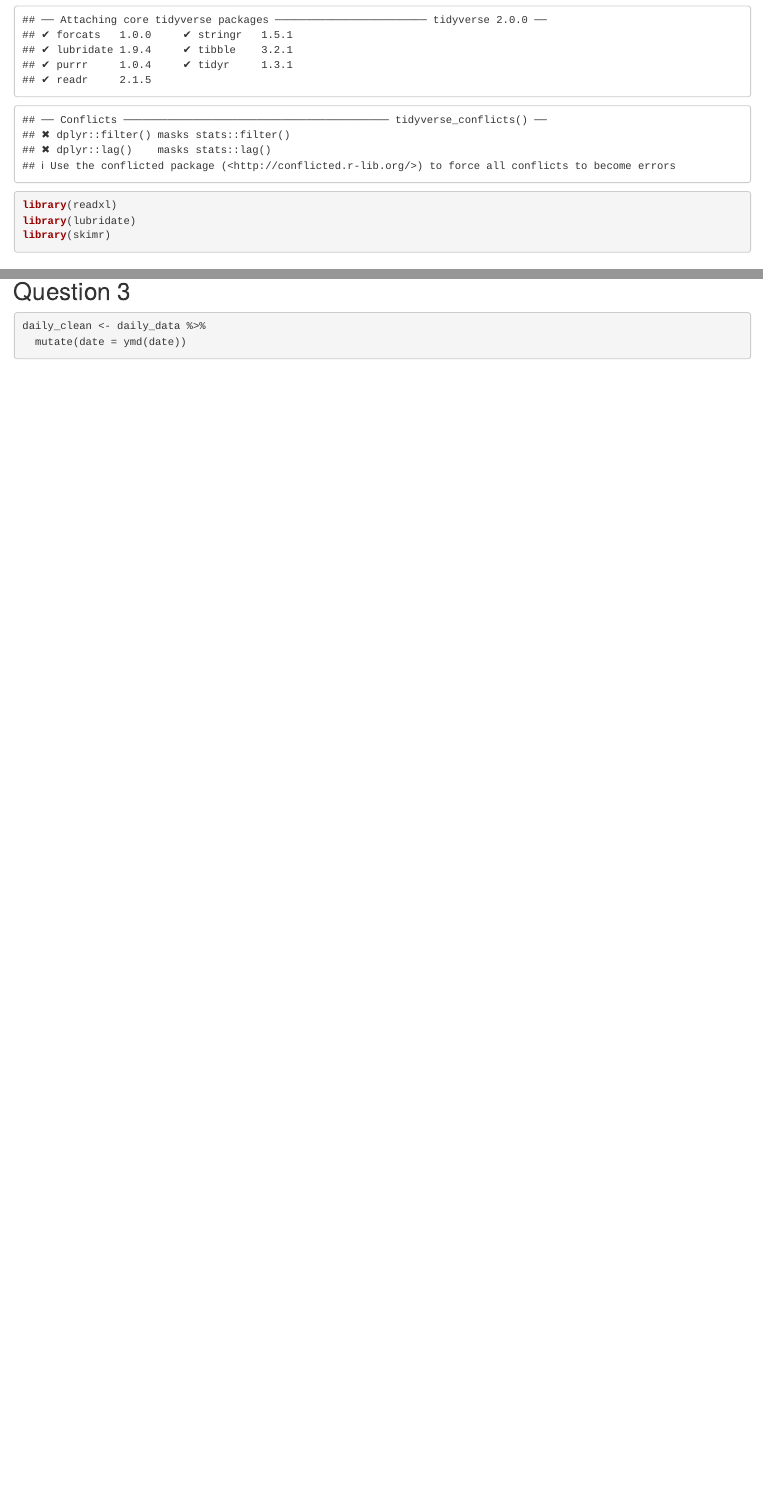
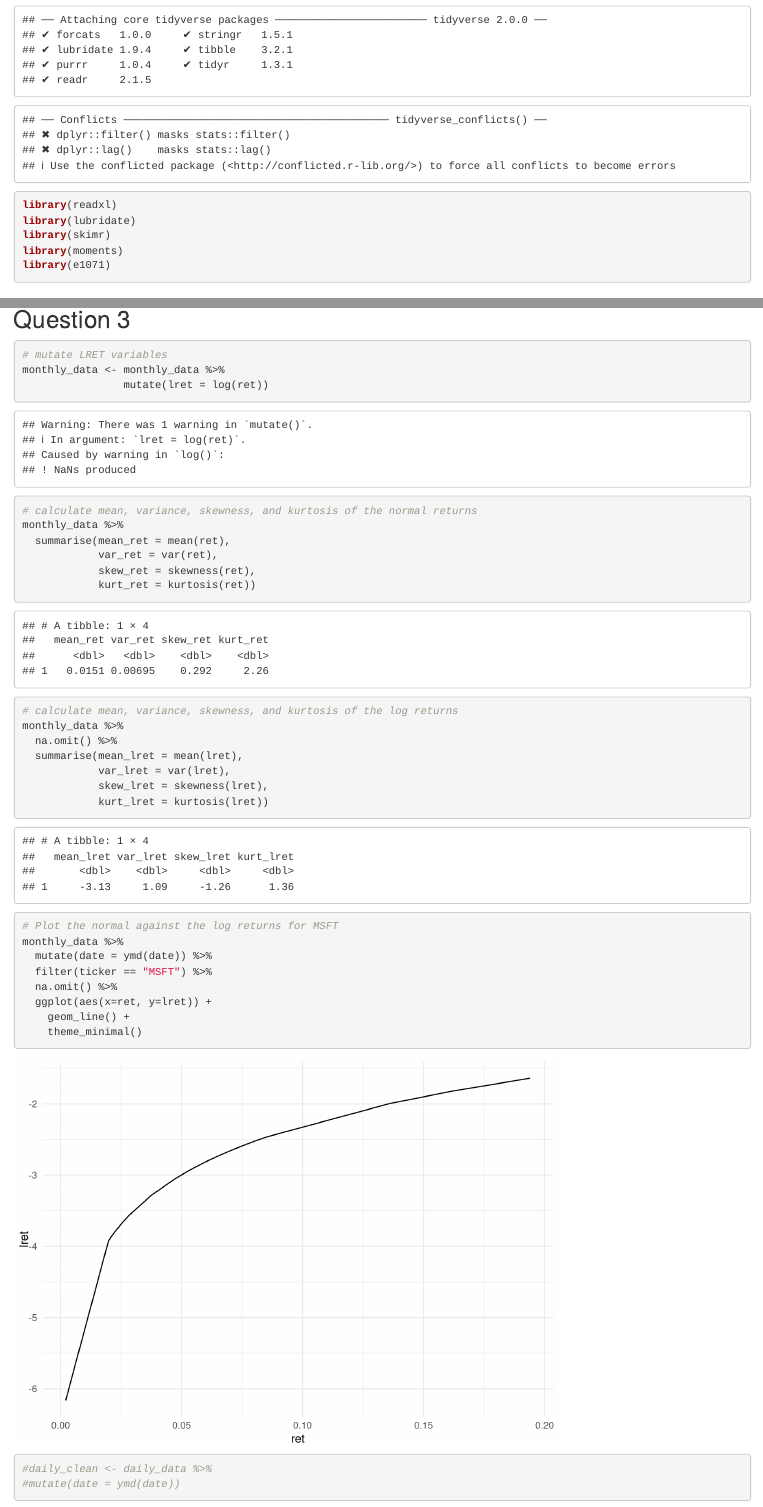
Before and after one commit to estelletessaro/AM14_group10, an R Markdown document (AM14_GA1.Rmd): the page in a window 1100 px wide, from 540 px down, and a second part further down, joined at a grey line. Rendered offline with R 4.5, knitr and Pandoc, with nearby package versions; column names are cleaned by a stand-in for the janitor package.

Commit message:
hovik q3

````diff
--- a/AM14_GA1.Rmd
+++ b/AM14_GA1.Rmd
@@ -18,6 +18,8 @@ library(tidyverse)
 library(readxl)
 library(lubridate)
 library(skimr)
+library(moments)
+library(e1071)
 ```
 
 ## Question 1
@@ -64,6 +66,35 @@ ggplot(monthly_data, aes(x=date, y=rtix, group=ticker, color=ticker)) +
 ## Question 3
 
 ```{r}
-daily_clean <- daily_data %>%
-  mutate(date = ymd(date))
+# mutate LRET variables
+monthly_data <- monthly_data %>%
+                mutate(lret = log(ret))
+
+# calculate mean, variance, skewness, and kurtosis of the normal returns
+monthly_data %>%
+  summarise(mean_ret = mean(ret),
+            var_ret = var(ret),
+            skew_ret = skewness(ret),
+            kurt_ret = kurtosis(ret))
+# calculate mean, variance, skewness, and kurtosis of the log returns
+monthly_data %>%
+  na.omit() %>%
+  summarise(mean_lret = mean(lret),
+            var_lret = var(lret),
+            skew_lret = skewness(lret),
+            kurt_lret = kurtosis(lret))
+
+# Plot the normal against the log returns for MSFT
+monthly_data %>%
+  mutate(date = ymd(date)) %>%
+  filter(ticker == "MSFT") %>%
+  na.omit() %>%
+  ggplot(aes(x=ret, y=lret)) +
+    geom_line() +
+    theme_minimal()
 ```
+
+```{r}
+#daily_clean <- daily_data %>%
+#mutate(date = ymd(date))
+```
````
